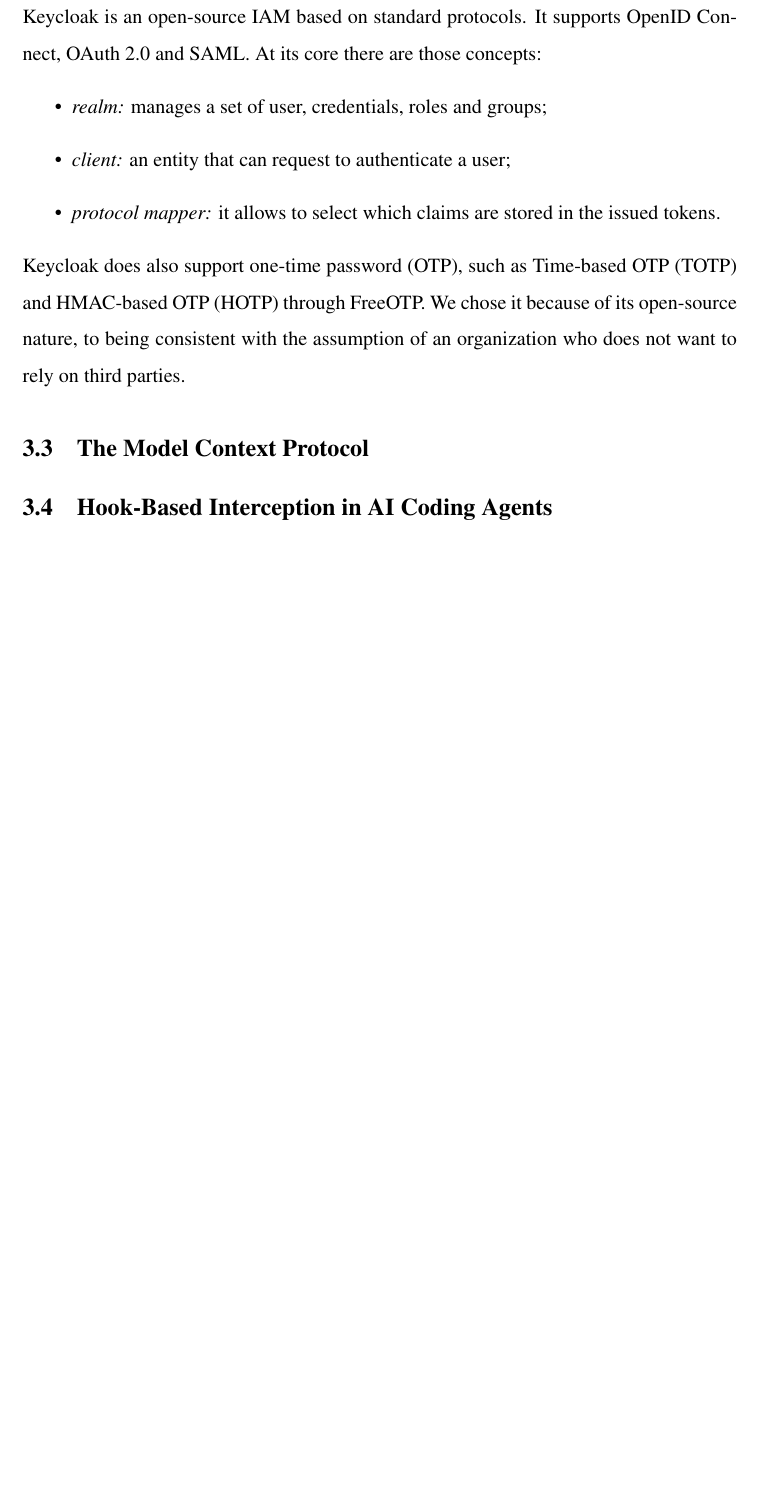
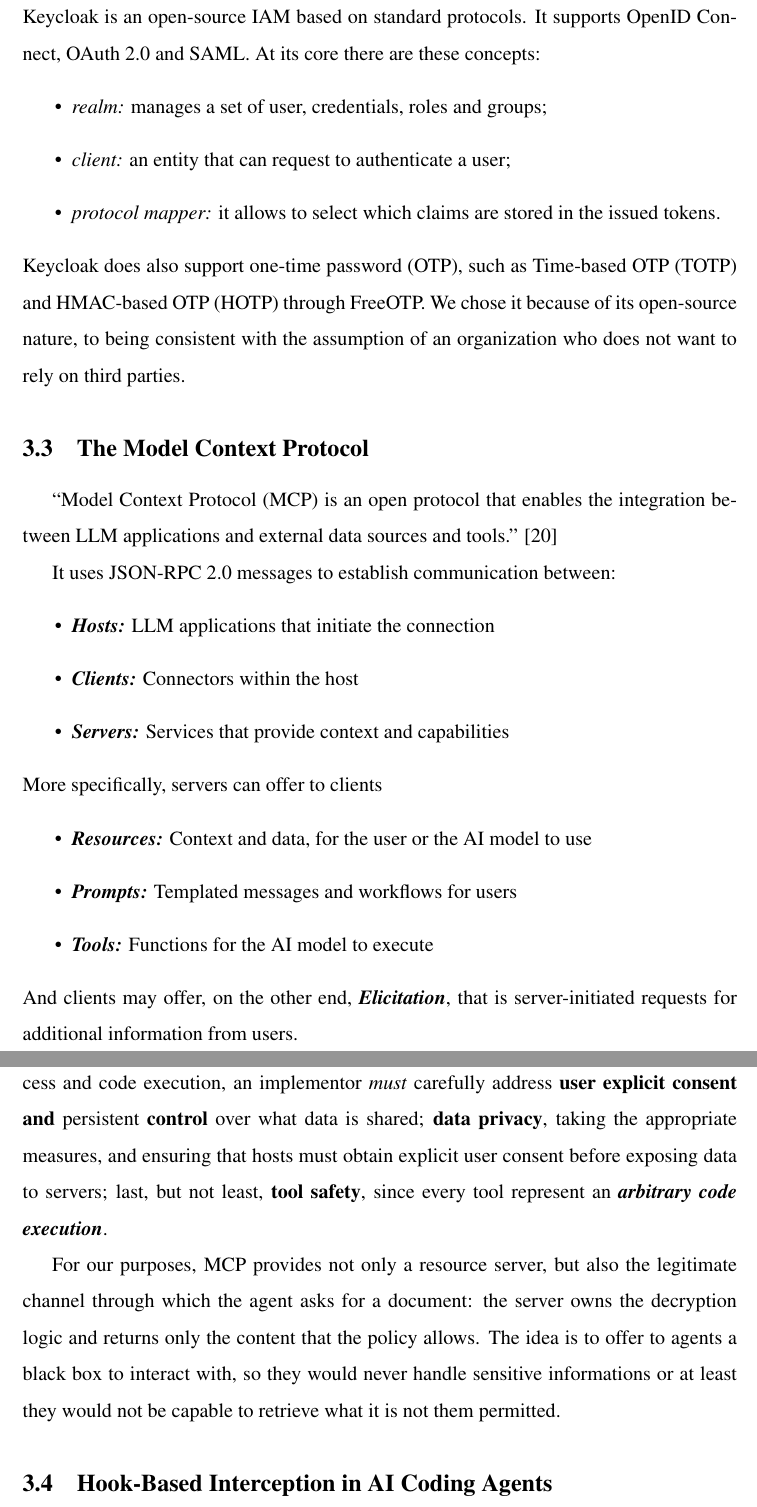
Before and after one commit to Claudiocli/MasterThesis, a LaTeX document (main.tex, which reads sections/Background.tex): part of page 19 of 33 before the commit and two parts of pages 19 and 20 of 34 after it, the two joined at a grey line, cut so that both start at the same text, the shorter picture padded with empty space. Compiled offline with pdfLaTeX.

Commit message:
More on Background
Added and expanded on MCP and Hook-Based Interceptions

```diff
--- a/sections/Background.tex
+++ b/sections/Background.tex
@@ -108,7 +108,7 @@
 Although PKCE was originally designed for native applications, is current best practise to use for all kinds of OAuth clients, including confidential ones \cite{rfc9700}.
 \subsubsection{Keycloak}
 Keycloak is an open-source IAM based on standard protocols. It supports OpenID Connect, OAuth 2.0 and SAML.
-At its core there are those concepts:
+At its core there are these concepts:
 \begin{itemize}
     \item \textit{realm:} manages a set of user, credentials, roles and groups;
     \item \textit{client:} an entity that can request to authenticate a user;
@@ -117,6 +117,23 @@
 Keycloak does also support one-time password (OTP), such as Time-based OTP (TOTP) and HMAC-based OTP (HOTP) through FreeOTP.
 We chose it because of its open-source nature, to being consistent with the assumption of an organization who does not want to rely on third parties.
 \subsection{The Model Context Protocol}
-% TODO: breve descrizione del MCP
+\blockcquote{mcpspec}{Model Context Protocol (MCP) is an open protocol that enables the integration between LLM applications and external data sources and tools.}
 
+It uses JSON-RPC 2.0 messages to establish communication between:
+\begin{itemize}
+    \item \textbf{\textit{Hosts:}} LLM applications that initiate the connection
+    \item \textbf{\textit{Clients:}} Connectors within the host
+    \item \textbf{\textit{Servers:}} Services that provide context and capabilities
+\end{itemize}
+More specifically, servers can offer to clients
+\begin{itemize}
+    \item \textbf{\textit{Resources:}} Context and data, for the user or the AI model to use
+    \item \textbf{\textit{Prompts:}} Templated messages and workflows for users
+    \item \textbf{\textit{Tools:}} Functions for the AI model to execute
+\end{itemize}
+And clients may offer, on the other end, \textbf{\textit{Elicitation}}, that is server-initiated requests for additional information from users.
+
+However, in any situation, since the powerful capabilities through arbitrary data access and code execution, an implementor \textit{must} carefully address \textbf{user explicit consent and} persistent \textbf{control} over what data is shared; \textbf{data privacy}, taking the appropriate measures, and ensuring that hosts must obtain explicit user consent before exposing data to servers; last, but not least, \textbf{tool safety}, since every tool represent an \textit{\textbf{arbitrary code execution}}.
+
+For our purposes, MCP provides not only a resource server, but also the legitimate channel through which the agent asks for a document: the server owns the decryption logic and returns only the content that the policy allows. The idea is to offer to agents a black box to interact with, so they would never handle sensitive informations or at least they would not be capable to retrieve what it is not them permitted.
 \subsection{Hook-Based Interception in AI Coding Agents}
```
Also changed, not shown: bibliografia.bib (+17 -0 lines), main.pdf, sections/Background.tex (9 more changed lines).
